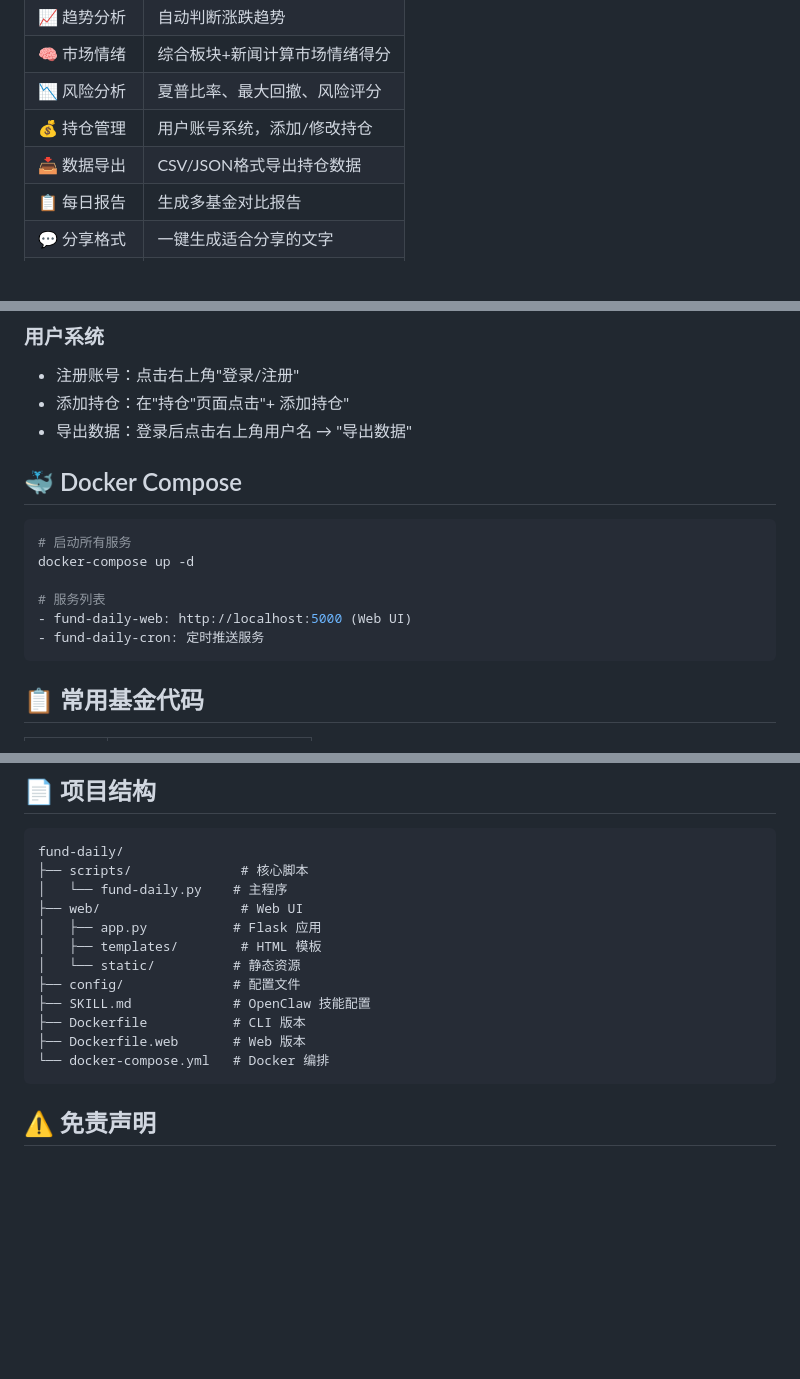
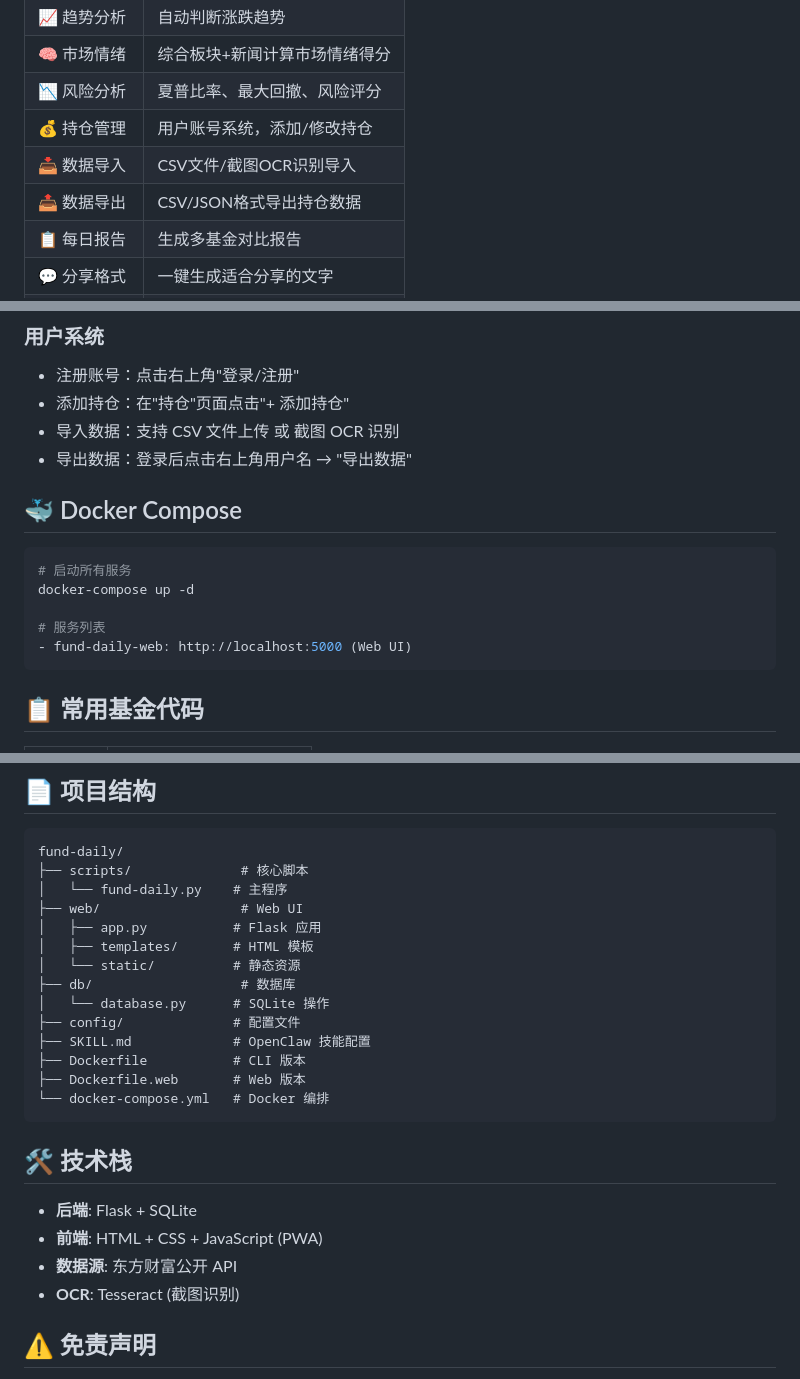
Before and after one commit to kid941005/fund-daily, a Markdown page: README.md, 3 parts joined by grey strips. Drawn GitHub-style; blank space fills up the shorter version.

Commit message:
docs: 重写README，更新功能介绍

````diff
--- a/README.md
+++ b/README.md
@@ -13,7 +13,8 @@
 | 🧠 市场情绪 | 综合板块+新闻计算市场情绪得分 |
 | 📉 风险分析 | 夏普比率、最大回撤、风险评分 |
 | 💰 持仓管理 | 用户账号系统，添加/修改持仓 |
-| 📥 数据导出 | CSV/JSON格式导出持仓数据 |
+| 📥 数据导入 | CSV文件/截图OCR识别导入 |
+| 📤 数据导出 | CSV/JSON格式导出持仓数据 |
 | 📋 每日报告 | 生成多基金对比报告 |
 | 💬 分享格式 | 一键生成适合分享的文字 |
 | 🌐 Web UI | 可视化界面，操作建议 |
@@ -104,6 +105,7 @@ python3 scripts/fund-daily.py advice
 
 - 注册账号：点击右上角"登录/注册"
 - 添加持仓：在"持仓"页面点击"+ 添加持仓"
+- 导入数据：支持 CSV 文件上传 或 截图 OCR 识别
 - 导出数据：登录后点击右上角用户名 → "导出数据"
 
 ## 🐳 Docker Compose
@@ -114,7 +116,6 @@ docker-compose up -d
 
 # 服务列表
 - fund-daily-web: http://localhost:5000 (Web UI)
-- fund-daily-cron: 定时推送服务
 ```
 
 ## 📋 常用基金代码
@@ -162,14 +163,23 @@ fund-daily/
 │   └── fund-daily.py    # 主程序
 ├── web/                  # Web UI
 │   ├── app.py           # Flask 应用
-│   ├── templates/        # HTML 模板
+│   ├── templates/       # HTML 模板
 │   └── static/          # 静态资源
+├── db/                   # 数据库
+│   └── database.py      # SQLite 操作
 ├── config/              # 配置文件
 ├── SKILL.md             # OpenClaw 技能配置
 ├── Dockerfile           # CLI 版本
 ├── Dockerfile.web       # Web 版本
 └── docker-compose.yml   # Docker 编排
 ```
+
+## 🛠️ 技术栈
+
+- **后端**: Flask + SQLite
+- **前端**: HTML + CSS + JavaScript (PWA)
+- **数据源**: 东方财富公开 API
+- **OCR**: Tesseract (截图识别)
 
 ## ⚠️ 免责声明
 
````
Also changed, not shown: other parts of README.md (+1 -1 lines).
